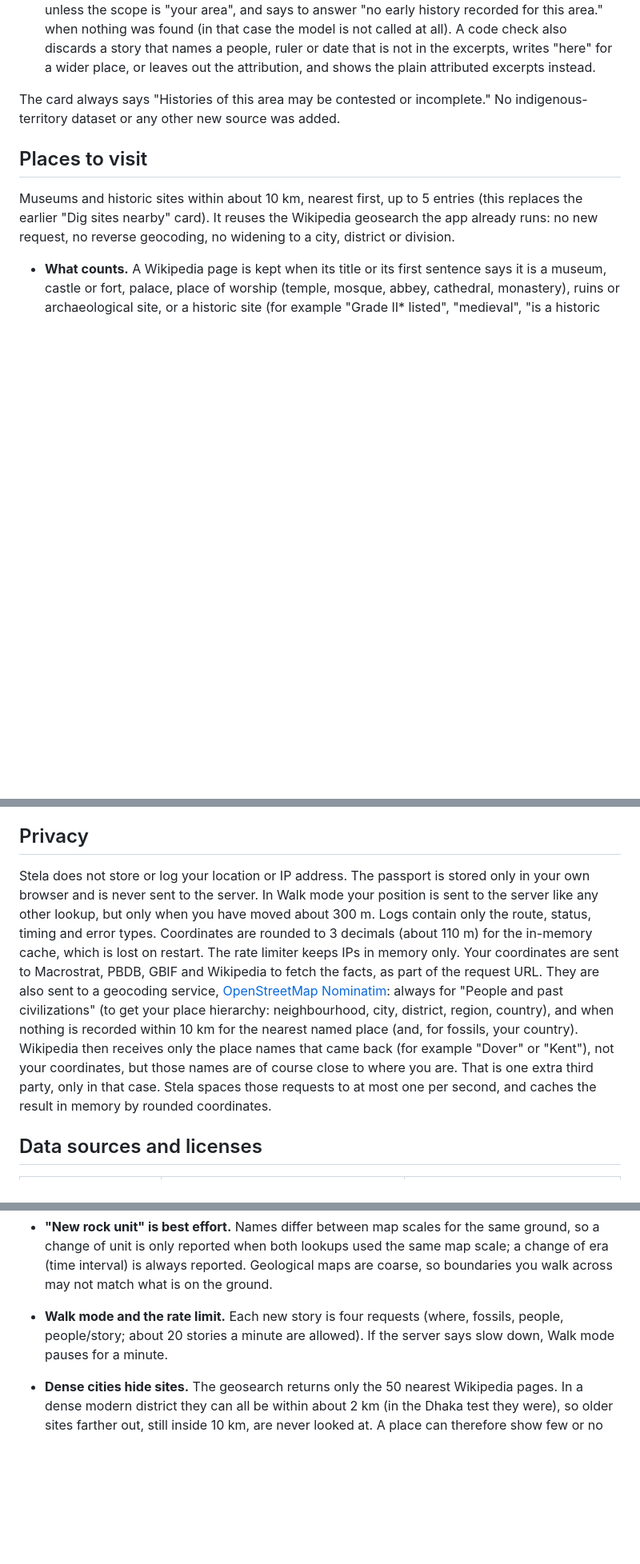
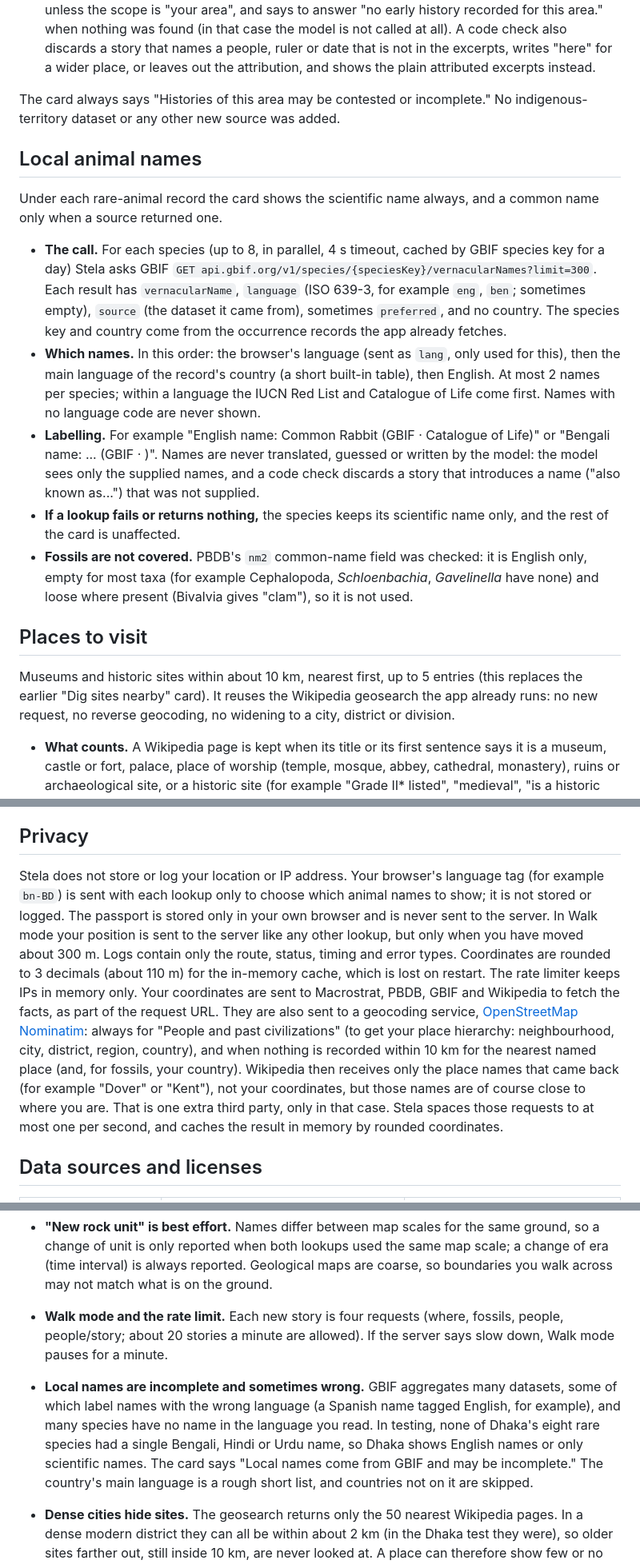
Before and after one commit to RedwanNiloy/Stela, a Markdown page: README.md, 3 parts joined by grey strips. Shown at 80% size. GitHub-like rendering; blank space fills up the shorter version.

Commit message:
README: local animal names (GBIF call, language order, limitations, privacy)

```diff
--- a/README.md
+++ b/README.md
@@ -68,6 +68,16 @@ How it works (`app/people.py`, endpoints `/api/people` for the excerpts and `/ap
 5. **Narration.** The model may use only the supplied excerpts. The prompt requires attribution ("According to Wikipedia"), says which scope each fact belongs to, forbids adding peoples, kingdoms, rulers, dates or origins, forbids claiming an event happened at your exact spot unless the scope is "your area", and says to answer "no early history recorded for this area." when nothing was found (in that case the model is not called at all). A code check also discards a story that names a people, ruler or date that is not in the excerpts, writes "here" for a wider place, or leaves out the attribution, and shows the plain attributed excerpts instead.
 
 The card always says "Histories of this area may be contested or incomplete." No indigenous-territory dataset or any other new source was added.
+
+## Local animal names
+
+Under each rare-animal record the card shows the scientific name always, and a common name only when a source returned one.
+
+- **The call.** For each species (up to 8, in parallel, 4 s timeout, cached by GBIF species key for a day) Stela asks GBIF `GET api.gbif.org/v1/species/{speciesKey}/vernacularNames?limit=300`. Each result has `vernacularName`, `language` (ISO 639-3, for example `eng`, `ben`; sometimes empty), `source` (the dataset it came from), sometimes `preferred`, and no country. The species key and country come from the occurrence records the app already fetches.
+- **Which names.** In this order: the browser's language (sent as `lang`, only used for this), then the main language of the record's country (a short built-in table), then English. At most 2 names per species; within a language the IUCN Red List and Catalogue of Life come first. Names with no language code are never shown.
+- **Labelling.** For example "English name: Common Rabbit (GBIF · Catalogue of Life)" or "Bengali name: ... (GBIF · <dataset>)". Names are never translated, guessed or written by the model: the model sees only the supplied names, and a code check discards a story that introduces a name ("also known as...") that was not supplied.
+- **If a lookup fails or returns nothing,** the species keeps its scientific name only, and the rest of the card is unaffected.
+- **Fossils are not covered.** PBDB's `nm2` common-name field was checked: it is English only, empty for most taxa (for example Cephalopoda, *Schloenbachia*, *Gavelinella* have none) and loose where present (Bivalvia gives "clam"), so it is not used.
 
 ## Places to visit
 
@@ -147,7 +157,7 @@ python tests/capture_samples.py   # optional: re-record the sample API responses
 
 ## Privacy
 
-Stela does not store or log your location or IP address. The passport is stored only in your own browser and is never sent to the server. In Walk mode your position is sent to the server like any other lookup, but only when you have moved about 300 m. Logs contain only the route, status, timing and error types. Coordinates are rounded to 3 decimals (about 110 m) for the in-memory cache, which is lost on restart. The rate limiter keeps IPs in memory only. Your coordinates are sent to Macrostrat, PBDB, GBIF and Wikipedia to fetch the facts, as part of the request URL. They are also sent to a geocoding service, [OpenStreetMap Nominatim](https://operations.osmfoundation.org/policies/nominatim/): always for "People and past civilizations" (to get your place hierarchy: neighbourhood, city, district, region, country), and when nothing is recorded within 10 km for the nearest named place (and, for fossils, your country). Wikipedia then receives only the place names that came back (for example "Dover" or "Kent"), not your coordinates, but those names are of course close to where you are. That is one extra third party, only in that case. Stela spaces those requests to at most one per second, and caches the result in memory by rounded coordinates.
+Stela does not store or log your location or IP address. Your browser's language tag (for example `bn-BD`) is sent with each lookup only to choose which animal names to show; it is not stored or logged. The passport is stored only in your own browser and is never sent to the server. In Walk mode your position is sent to the server like any other lookup, but only when you have moved about 300 m. Logs contain only the route, status, timing and error types. Coordinates are rounded to 3 decimals (about 110 m) for the in-memory cache, which is lost on restart. The rate limiter keeps IPs in memory only. Your coordinates are sent to Macrostrat, PBDB, GBIF and Wikipedia to fetch the facts, as part of the request URL. They are also sent to a geocoding service, [OpenStreetMap Nominatim](https://operations.osmfoundation.org/policies/nominatim/): always for "People and past civilizations" (to get your place hierarchy: neighbourhood, city, district, region, country), and when nothing is recorded within 10 km for the nearest named place (and, for fossils, your country). Wikipedia then receives only the place names that came back (for example "Dover" or "Kent"), not your coordinates, but those names are of course close to where you are. That is one extra third party, only in that case. Stela spaces those requests to at most one per second, and caches the result in memory by rounded coordinates.
 
 ## Data sources and licenses
 
@@ -191,6 +201,7 @@ Please check each provider's current terms before heavy use. All artwork is orig
 - **"New rock unit" is best effort.** Names differ between map scales for the same ground, so a change of unit is only reported when both lookups used the same map scale; a change of era (time interval) is always reported. Geological maps are coarse, so boundaries you walk across may not match what is on the ground.
 - **Walk mode and the rate limit.** Each new story is four requests (where, fossils, people, people/story; about 20 stories a minute are allowed). If the server says slow down, Walk mode pauses for a minute.
 
+- **Local names are incomplete and sometimes wrong.** GBIF aggregates many datasets, some of which label names with the wrong language (a Spanish name tagged English, for example), and many species have no name in the language you read. In testing, none of Dhaka's eight rare species had a single Bengali, Hindi or Urdu name, so Dhaka shows English names or only scientific names. The card says "Local names come from GBIF and may be incomplete." The country's main language is a rough short list, and countries not on it are skipped.
 - **Dense cities hide sites.** The geosearch returns only the 50 nearest Wikipedia pages. In a dense modern district they can all be within about 2 km (in the Dhaka test they were), so older sites farther out, still inside 10 km, are never looked at. A place can therefore show few or no entries even when there are sites in the wider city.
 
 ## Planned next steps
```
